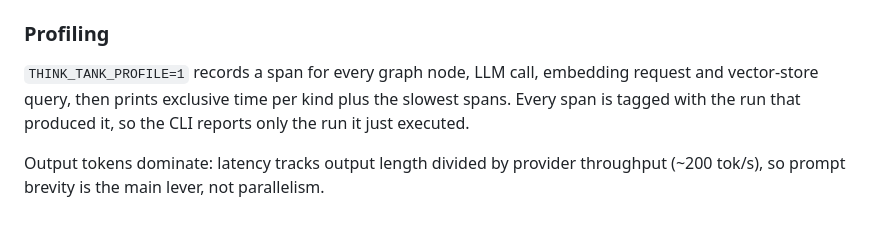
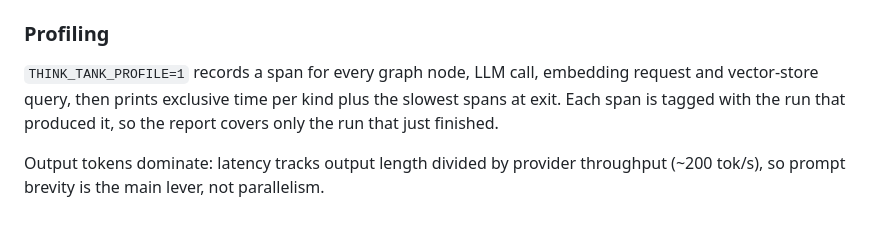
Before and after one commit to nickth3man/think-tank, a Markdown page: README.md, the part around one of its changes. GitHub-like rendering.

```diff
--- a/README.md
+++ b/README.md
@@ -205,8 +216,8 @@ as unresolved.
 
 `THINK_TANK_PROFILE=1` records a span for every graph node, LLM call, embedding
 request and vector-store query, then prints exclusive time per kind plus the
-slowest spans. Every span is tagged with the run that produced it, so the CLI
-reports only the run it just executed.
+slowest spans at exit. Each span is tagged with the run that produced it, so the
+report covers only the run that just finished.
 
 Output tokens dominate: latency tracks output length divided by provider
 throughput (~200 tok/s), so prompt brevity is the main lever, not parallelism.
```
Also changed, not shown: other parts of README.md (+22 -11 lines).
